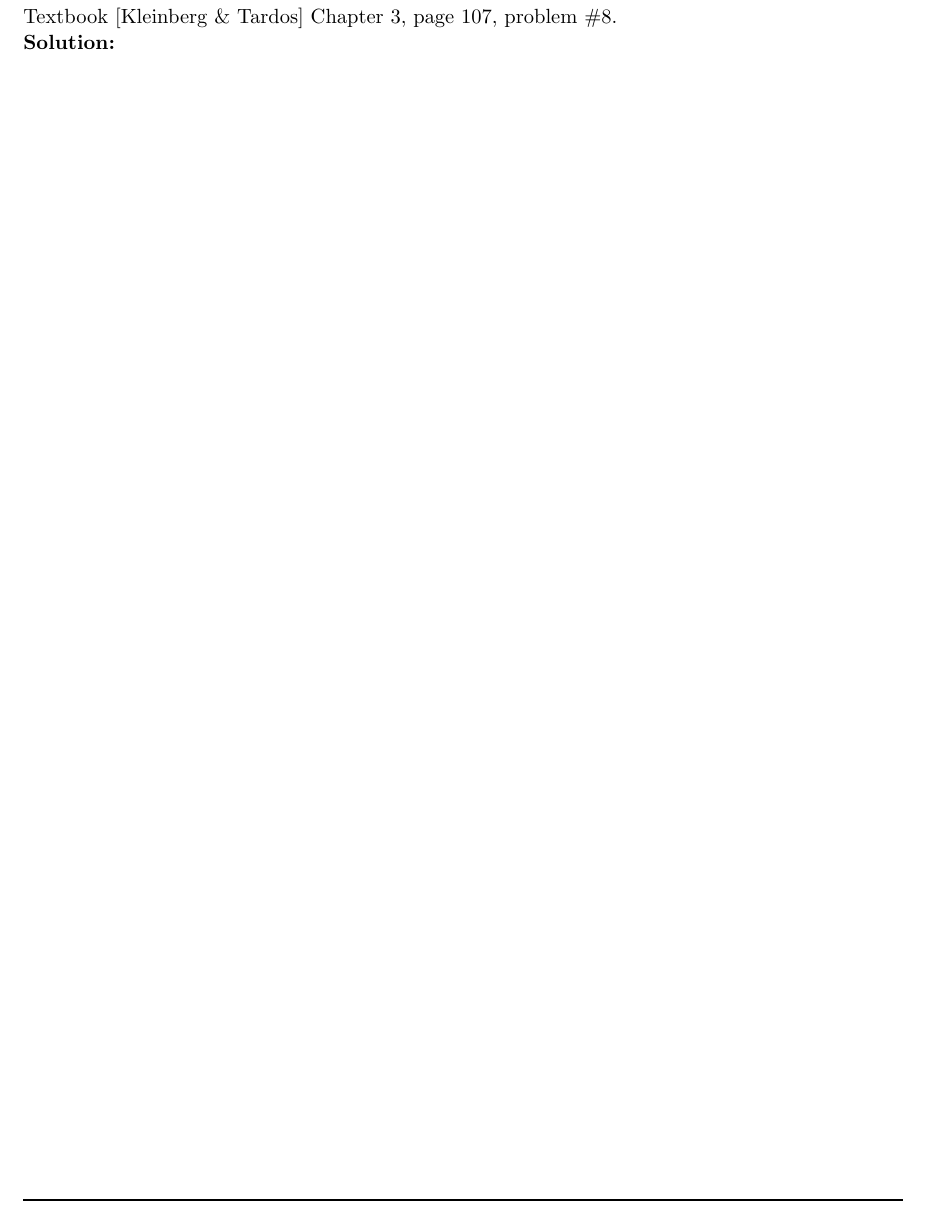
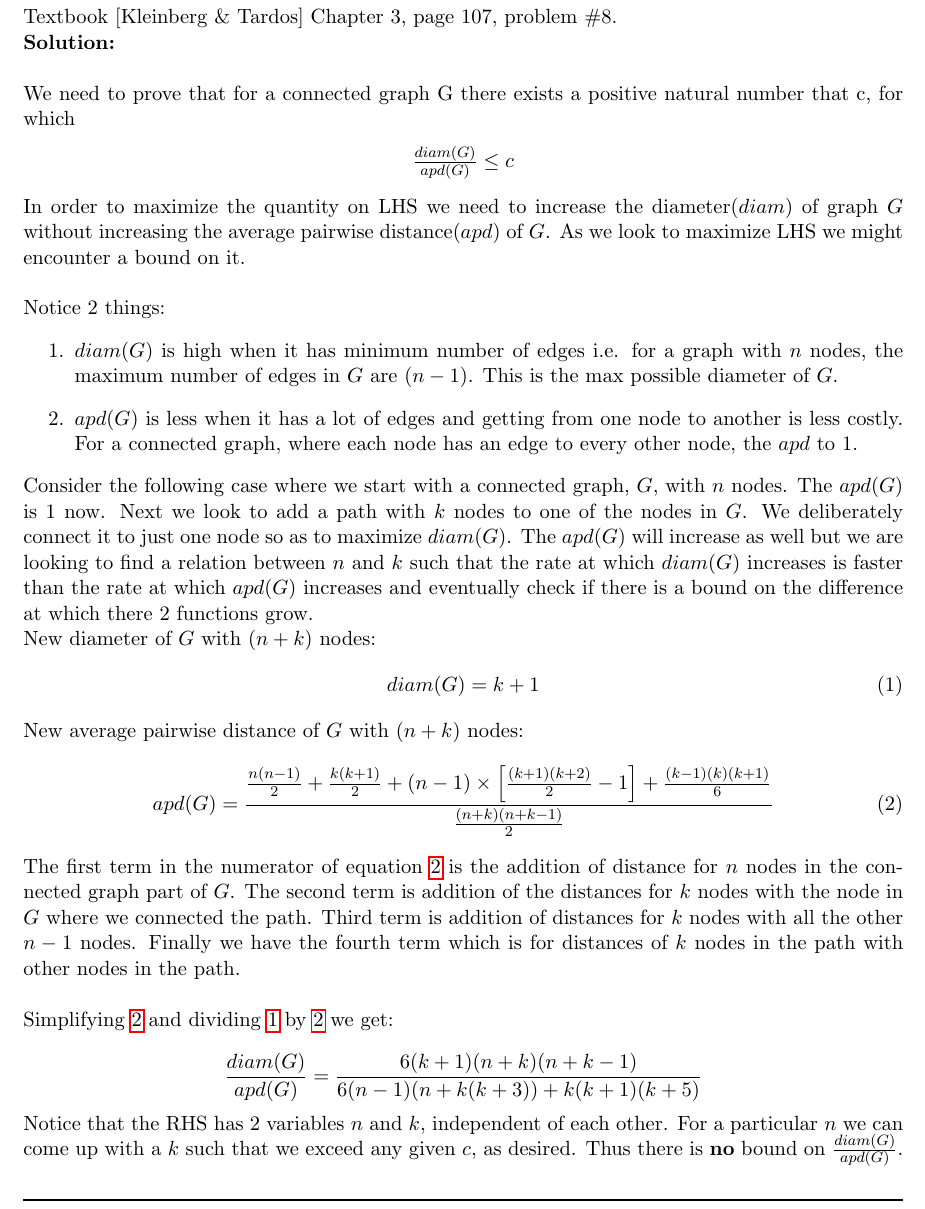
Before and after one commit to narayanacharya6/SBU-AoA-HW2, a LaTeX problem sheet (NarayanAcharya-AoA-HW2.tex): part of page 3 of 8, cut so that both start at the same text. Compiled offline with pdfLaTeX.

Commit message:
Completes Probmem 2

```diff
--- a/NarayanAcharya-AoA-HW2.tex
+++ b/NarayanAcharya-AoA-HW2.tex
@@ -105,6 +105,39 @@ This contradicts our initial assumption of $ e \notin E $. Hence $ e \in E $.
 \section{Question 2} Textbook [Kleinberg \& Tardos] Chapter 3, page 107, problem \#8. \\
 \textbf{Solution:} \\
 
+We need to prove that for a connected graph G there exists a positive natural number that c, for which
+\begin{center}
+	$ \frac{diam(G)}{apd(G)} \leq c $
+\end{center}
+
+In order to maximize the quantity on LHS we need to increase the diameter($ diam $) of graph $ G $ without increasing the average pairwise distance($ apd $) of $ G $. As we look to maximize LHS we might encounter a bound on it. \\
+
+Notice 2 things:
+\begin{enumerate}
+\item $ diam(G) $ is high when it has minimum number of edges i.e. for a graph with $ n $ nodes, the maximum number of edges in $ G $ are $ (n-1) $. This is the max possible diameter of $ G $.
+
+\item $ apd(G) $ is less when it has a lot of edges and getting from one node to another is less costly. For a connected graph, where each node has an edge to every other node, the $ apd $ to 1.
+\end{enumerate}
+
+Consider the following case where we start with a connected graph, $ G $, with $ n $ nodes. The $ apd(G) $ is 1 now. Next we look to add a path with $ k $ nodes to one of the nodes in $ G $. We deliberately connect it to just one node so as to maximize $ diam(G) $. The $ apd(G) $ will increase as well but we are looking to find a relation between $ n $ and $ k $ such that the rate at which $ diam(G) $ increases is faster than the rate at which $ apd(G) $ increases and eventually check if there is a bound on the difference at which there 2 functions grow.
+
+New diameter of $ G $ with $ (n+k) $ nodes:
+\begin{equation} \label{eq:2.1}
+diam(G) = k+1
+\end{equation}
+New average pairwise distance of $ G $ with $ (n+k) $ nodes:
+\begin{equation} \label{eq:2.2}
+apd(G) = \frac{\frac{n(n-1)}{2} + \frac{k(k+1)}{2} + (n-1)\times \left[\frac{(k+1)(k+2)}{2} - 1\right] + \frac{(k-1)(k)(k+1)}{6}}{\frac{(n+k)(n+k-1)}{2}}
+\end{equation}
+The first term in the numerator of equation \ref{eq:2.2} is the addition of distance for $ n $ nodes in the connected graph part of $ G $. The second term is addition of the distances for $ k $ nodes with the node in $ G $ where we connected the path. Third term is addition of distances for $ k $ nodes with all the other $ n-1 $ nodes. Finally we have the fourth term which is for distances of $ k $ nodes in the path with other nodes in the path. \\
+
+Simplifying \ref{eq:2.2} and dividing \ref{eq:2.1} by \ref{eq:2.2} we get:
+
+\begin{equation*}
+	\frac{diam(G)}{apd(G)} = \frac{6(k+1)(n+k)(n+k-1)}{6(n-1)(n+k(k+3)) + k(k+1)(k+5)}
+\end{equation*}
+
+Notice that the RHS has 2 variables $ n $ and $ k $, independent of each other. For a particular $ n $ we can come up with a $ k $ such that we exceed any given $ c $, as desired. Thus there is \textbf{no} bound on $ \frac{diam(G)}{apd(G)} $.
 \clearpage
 \section{Question 3} Textbook [Kleinberg \& Tardos] Chapter 3, page 107, problem \#12. \\
 \textbf{Solution:} \\
```
Also changed, not shown: NarayanAcharya-AoA-HW2.pdf.
